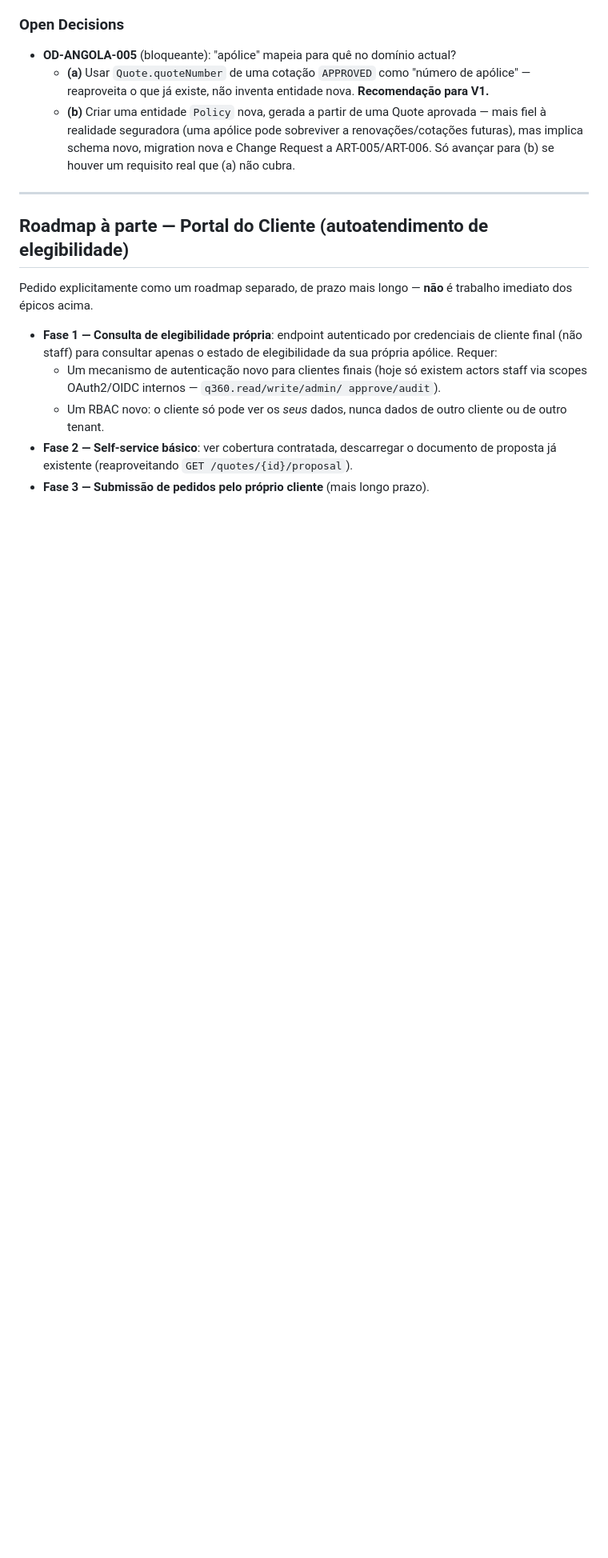
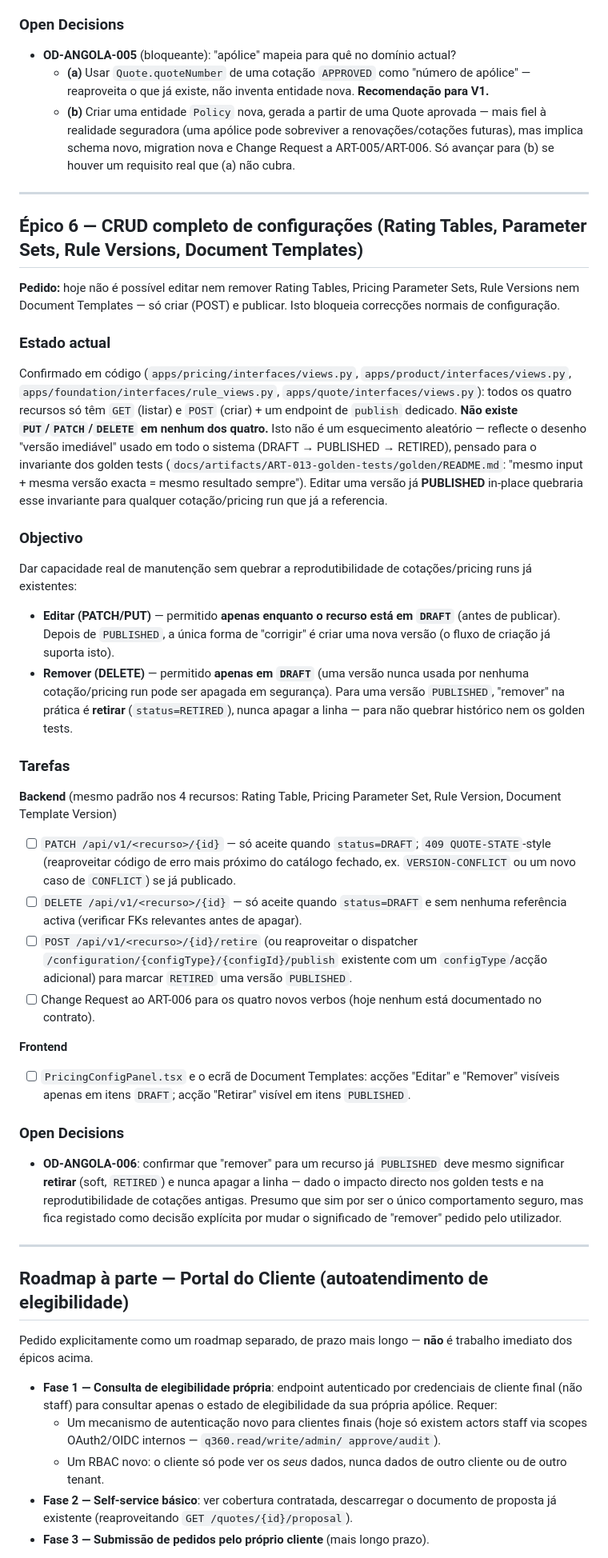
Before and after one commit to nduenga/Q360-Linha-Saude-backend, a Markdown page: ROADMAP_ANGOLA_CUSTOMIZATION.md, the part around the change. Shown at 80% size. GitHub-like rendering; blank space fills up the shorter version.

Commit message:
Add Epico 6 (CRUD for Rating Tables/Parameter Sets/Rule Versions/Templates)
Confirmed in code that none of the four versioned-config resources have
PUT/PATCH/DELETE today, only GET/POST/publish. Documents why (immutable-
version design protects golden-test reproducibility) and proposes edit/
delete restricted to DRAFT status, with a new retire action for PUBLISHED
resources instead of hard delete.

Co-Authored-By: Claude Sonnet 5 <noreply@anthropic.com>

```diff
--- a/ROADMAP_ANGOLA_CUSTOMIZATION.md
+++ b/ROADMAP_ANGOLA_CUSTOMIZATION.md
@@ -207,6 +207,74 @@ pré-preenche produto, versão, plano, proponente e membro automaticamente.
 
 ---
 
+## Épico 6 — CRUD completo de configurações (Rating Tables, Parameter Sets, Rule Versions, Document Templates)
+
+**Pedido:** hoje não é possível editar nem remover Rating Tables,
+Pricing Parameter Sets, Rule Versions nem Document Templates — só criar
+(POST) e publicar. Isto bloqueia correcções normais de configuração.
+
+### Estado actual
+
+Confirmado em código (`apps/pricing/interfaces/views.py`,
+`apps/product/interfaces/views.py`, `apps/foundation/interfaces/rule_views.py`,
+`apps/quote/interfaces/views.py`): todos os quatro recursos só têm
+`GET` (listar) e `POST` (criar) + um endpoint de `publish` dedicado.
+**Não existe `PUT`/`PATCH`/`DELETE` em nenhum dos quatro.** Isto não é um
+esquecimento aleatório — reflecte o desenho "versão imediável" usado em
+todo o sistema (DRAFT → PUBLISHED → RETIRED), pensado para o invariante
+dos golden tests (`docs/artifacts/ART-013-golden-tests/golden/README.md`:
+"mesmo input + mesma versão exacta = mesmo resultado sempre"). Editar uma
+versão já **PUBLISHED** in-place quebraria esse invariante para qualquer
+cotação/pricing run que já a referencia.
+
+### Objectivo
+
+Dar capacidade real de manutenção sem quebrar a reprodutibilidade de
+cotações/pricing runs já existentes:
+
+- **Editar (PATCH/PUT)** — permitido **apenas enquanto o recurso está em
+  `DRAFT`** (antes de publicar). Depois de `PUBLISHED`, a única forma de
+  "corrigir" é criar uma nova versão (o fluxo de criação já suporta isto).
+- **Remover (DELETE)** — permitido **apenas em `DRAFT`** (uma versão nunca
+  usada por nenhuma cotação/pricing run pode ser apagada em segurança).
+  Para uma versão `PUBLISHED`, "remover" na prática é **retirar**
+  (`status=RETIRED`), nunca apagar a linha — para não quebrar histórico
+  nem os golden tests.
+
+### Tarefas
+
+**Backend** (mesmo padrão nos 4 recursos: Rating Table, Pricing Parameter
+Set, Rule Version, Document Template Version)
+- [ ] `PATCH /api/v1/<recurso>/{id}` — só aceite quando `status=DRAFT`;
+      `409 QUOTE-STATE`-style (reaproveitar código de erro mais próximo do
+      catálogo fechado, ex. `VERSION-CONFLICT` ou um novo caso de
+      `CONFLICT`) se já publicado.
+- [ ] `DELETE /api/v1/<recurso>/{id}` — só aceite quando `status=DRAFT` e
+      sem nenhuma referência activa (verificar FKs relevantes antes de
+      apagar).
+- [ ] `POST /api/v1/<recurso>/{id}/retire` (ou reaproveitar o dispatcher
+      `/configuration/{configType}/{configId}/publish` existente com um
+      `configType`/acção adicional) para marcar `RETIRED` uma versão
+      `PUBLISHED`.
+- [ ] Change Request ao ART-006 para os quatro novos verbos (hoje nenhum
+      está documentado no contrato).
+
+**Frontend**
+- [ ] `PricingConfigPanel.tsx` e o ecrã de Document Templates: acções
+      "Editar" e "Remover" visíveis apenas em itens `DRAFT`; acção
+      "Retirar" visível em itens `PUBLISHED`.
+
+### Open Decisions
+
+- **OD-ANGOLA-006**: confirmar que "remover" para um recurso já
+  `PUBLISHED` deve mesmo significar **retirar** (soft, `RETIRED`) e nunca
+  apagar a linha — dado o impacto directo nos golden tests e na
+  reprodutibilidade de cotações antigas. Presumo que sim por ser o único
+  comportamento seguro, mas fica registado como decisão explícita por
+  mudar o significado de "remover" pedido pelo utilizador.
+
+---
+
 ## Roadmap à parte — Portal do Cliente (autoatendimento de elegibilidade)
 
 Pedido explicitamente como um roadmap separado, de prazo mais longo — **não**
```
